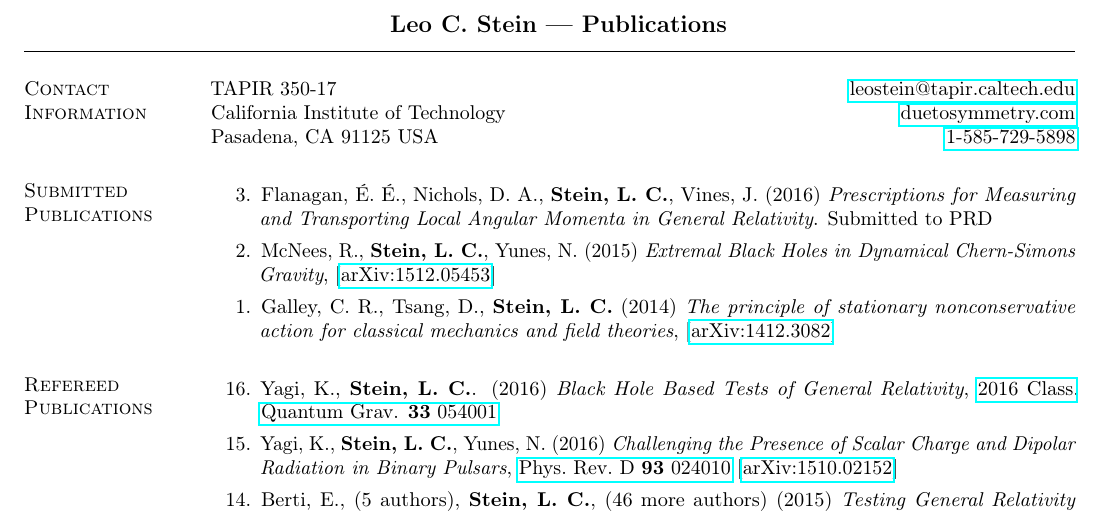
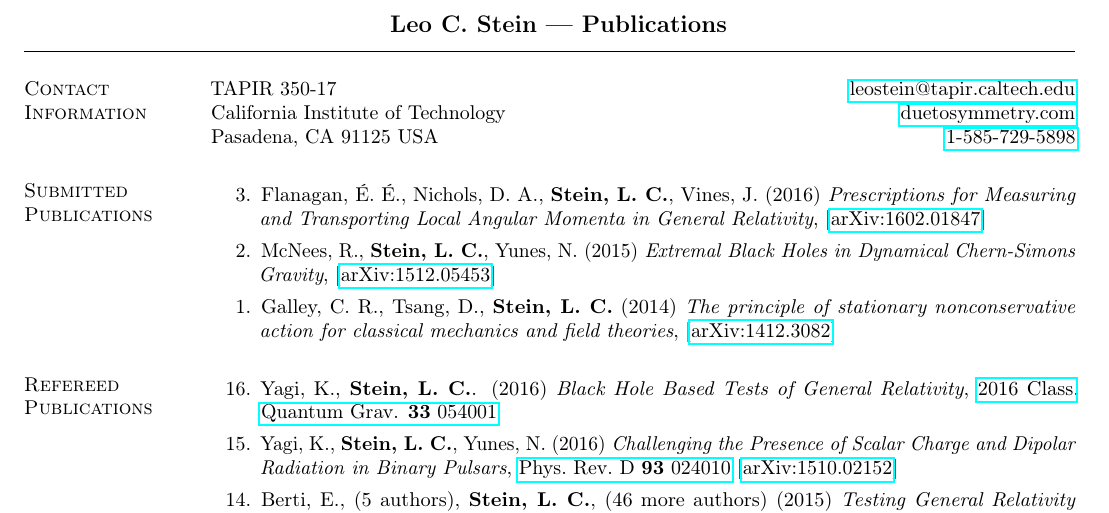
Before and after one commit to duetosymmetry/cv, a LaTeX CV (LeoCStein-PubsOnly.tex, which reads PubsContent.tex): part of page 1 of 2, cut so that both start at the same text. Compiled offline with pdfLaTeX.

Commit message:
Updated arXiv number for angular-mom-transport

```diff
--- a/PubsContent.tex
+++ b/PubsContent.tex
@@ -14,8 +14,8 @@
 \item[{3.}]
   Flanagan,~\'E.~\'E., Nichols,~D.~A., {\bf Stein,~L.~C.}, Vines,~J.
   (2016)
-  {\it Prescriptions for Measuring and Transporting Local Angular Momenta in General Relativity}.
-  Submitted to PRD
+  {\it Prescriptions for Measuring and Transporting Local Angular Momenta in General Relativity},
+  \arxiv{1602.01847}
 \item[{2.}]
   McNees,~R., {\bf Stein,~L.~C.}, Yunes,~N.
   (2015)
```
